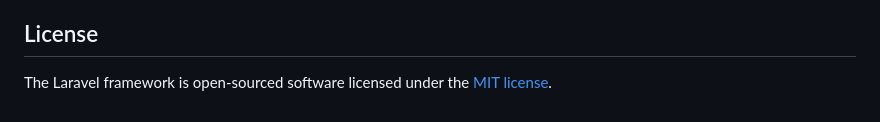
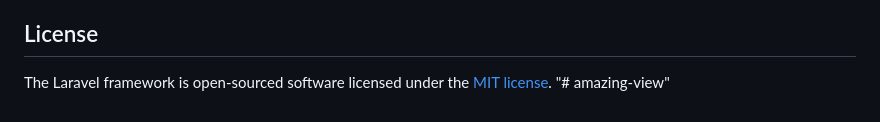
Before and after one commit to ecmrnn/amazing-view, a Markdown page: README.md, the part around the change. GitHub-like rendering.

```diff
--- a/README.md
+++ b/README.md
@@ -64,3 +64,4 @@ If you discover a security vulnerability within Laravel, please send an e-mail t
 ## License
 
 The Laravel framework is open-sourced software licensed under the [MIT license](https://opensource.org/licenses/MIT).
+"# amazing-view"
```
